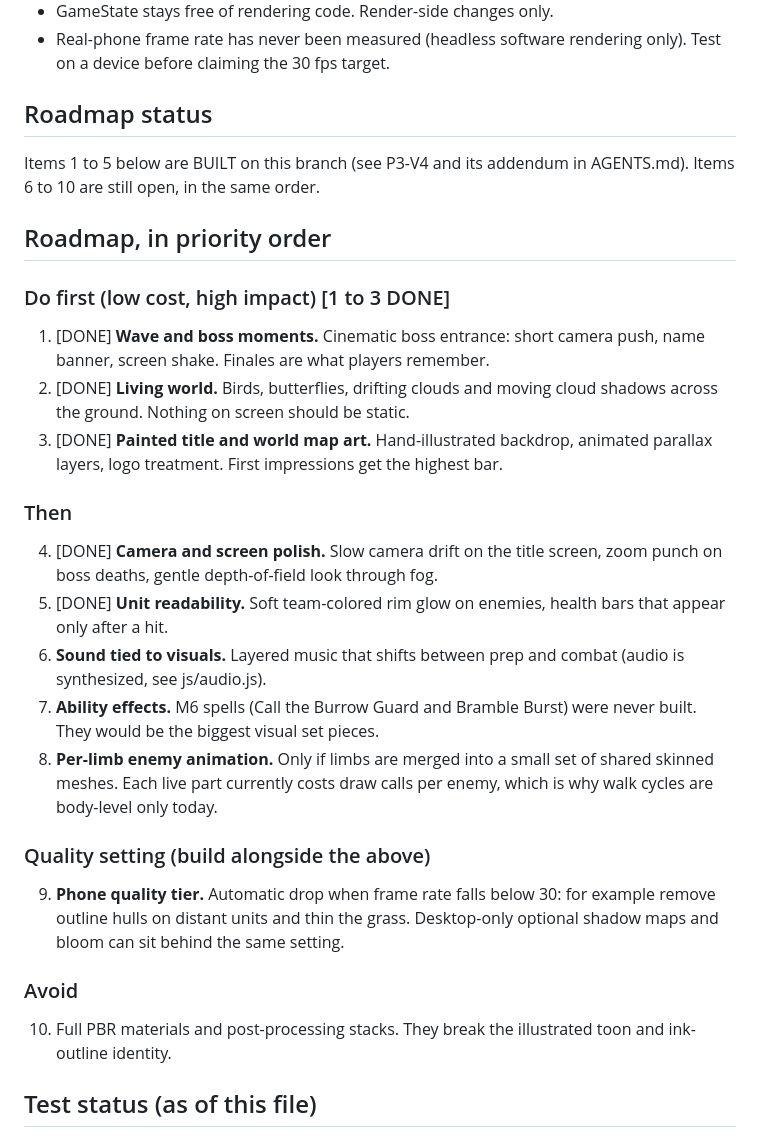
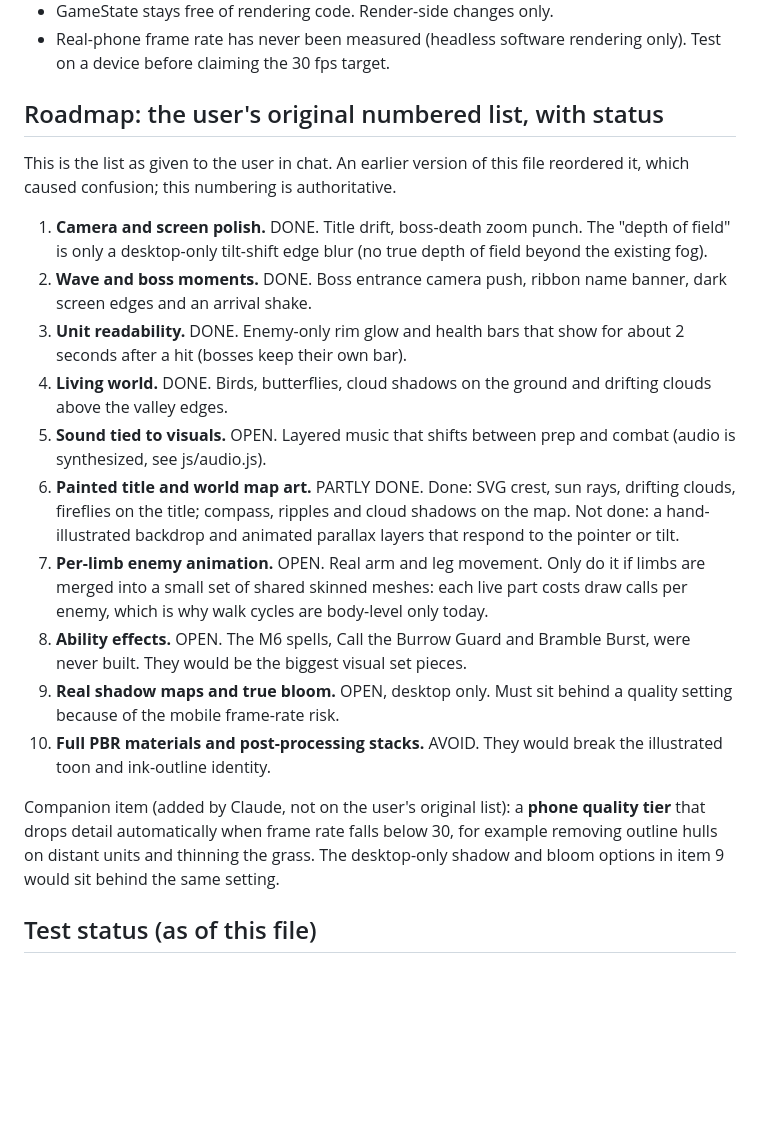
Before and after one commit to techjournalist/aliensandassholes, a Markdown page: GRAPHICS-ROADMAP.md, the part around the change. Drawn GitHub-style; blank space fills up the shorter version.

Commit message:
Roadmap: restore the user's original 10-item numbering and true status
An earlier version reordered the list and folded shadow maps and bloom into a
quality-tier note. This restores the list as given in chat, marks each item
done, partly done, open or avoid, and keeps the phone quality tier as a
companion item.

Co-Authored-By: Claude Sonnet 5.5 <noreply@anthropic.com>
Claude-Session: https://claude.ai/code/session_016MGLXEagurLd7zqegMAt2j

```diff
--- a/GRAPHICS-ROADMAP.md
+++ b/GRAPHICS-ROADMAP.md
@@ -25,41 +25,41 @@ Already done (logged as P3-V3 in AGENTS.md):
 - Real-phone frame rate has never been measured (headless software rendering
   only). Test on a device before claiming the 30 fps target.
 
-## Roadmap status
-Items 1 to 5 below are BUILT on this branch (see P3-V4 and its addendum in
-AGENTS.md). Items 6 to 10 are still open, in the same order.
+## Roadmap: the user's original numbered list, with status
+This is the list as given to the user in chat. An earlier version of this
+file reordered it, which caused confusion; this numbering is authoritative.
 
-## Roadmap, in priority order
+1. **Camera and screen polish.** DONE. Title drift, boss-death zoom punch.
+   The "depth of field" is only a desktop-only tilt-shift edge blur (no true
+   depth of field beyond the existing fog).
+2. **Wave and boss moments.** DONE. Boss entrance camera push, ribbon name
+   banner, dark screen edges and an arrival shake.
+3. **Unit readability.** DONE. Enemy-only rim glow and health bars that show
+   for about 2 seconds after a hit (bosses keep their own bar).
+4. **Living world.** DONE. Birds, butterflies, cloud shadows on the ground and
+   drifting clouds above the valley edges.
+5. **Sound tied to visuals.** OPEN. Layered music that shifts between prep and
+   combat (audio is synthesized, see js/audio.js).
+6. **Painted title and world map art.** PARTLY DONE. Done: SVG crest, sun
+   rays, drifting clouds, fireflies on the title; compass, ripples and cloud
+   shadows on the map. Not done: a hand-illustrated backdrop and animated
+   parallax layers that respond to the pointer or tilt.
+7. **Per-limb enemy animation.** OPEN. Real arm and leg movement. Only do it
+   if limbs are merged into a small set of shared skinned meshes: each live
+   part costs draw calls per enemy, which is why walk cycles are body-level
+   only today.
+8. **Ability effects.** OPEN. The M6 spells, Call the Burrow Guard and Bramble
+   Burst, were never built. They would be the biggest visual set pieces.
+9. **Real shadow maps and true bloom.** OPEN, desktop only. Must sit behind a
+   quality setting because of the mobile frame-rate risk.
+10. **Full PBR materials and post-processing stacks.** AVOID. They would break
+    the illustrated toon and ink-outline identity.
 
-### Do first (low cost, high impact) [1 to 3 DONE]
-1. [DONE] **Wave and boss moments.** Cinematic boss entrance: short camera push,
-   name banner, screen shake. Finales are what players remember.
-2. [DONE] **Living world.** Birds, butterflies, drifting clouds and moving cloud
-   shadows across the ground. Nothing on screen should be static.
-3. [DONE] **Painted title and world map art.** Hand-illustrated backdrop, animated
-   parallax layers, logo treatment. First impressions get the highest bar.
-
-### Then
-4. [DONE] **Camera and screen polish.** Slow camera drift on the title screen, zoom
-   punch on boss deaths, gentle depth-of-field look through fog.
-5. [DONE] **Unit readability.** Soft team-colored rim glow on enemies, health bars
-   that appear only after a hit.
-6. **Sound tied to visuals.** Layered music that shifts between prep and
-   combat (audio is synthesized, see js/audio.js).
-7. **Ability effects.** M6 spells (Call the Burrow Guard and Bramble Burst)
-   were never built. They would be the biggest visual set pieces.
-8. **Per-limb enemy animation.** Only if limbs are merged into a small set
-   of shared skinned meshes. Each live part currently costs draw calls per
-   enemy, which is why walk cycles are body-level only today.
-
-### Quality setting (build alongside the above)
-9. **Phone quality tier.** Automatic drop when frame rate falls below 30:
-   for example remove outline hulls on distant units and thin the grass.
-   Desktop-only optional shadow maps and bloom can sit behind the same setting.
-
-### Avoid
-10. Full PBR materials and post-processing stacks. They break the
-    illustrated toon and ink-outline identity.
+Companion item (added by Claude, not on the user's original list): a **phone
+quality tier** that drops detail automatically when frame rate falls below 30,
+for example removing outline hulls on distant units and thinning the grass.
+The desktop-only shadow and bloom options in item 9 would sit behind the same
+setting.
 
 ## Test status (as of this file)
 - `node tools/playtest.js` needs three.js locally. Set
```
Also changed, not shown: AGENTS.md (+2 -1 lines).
